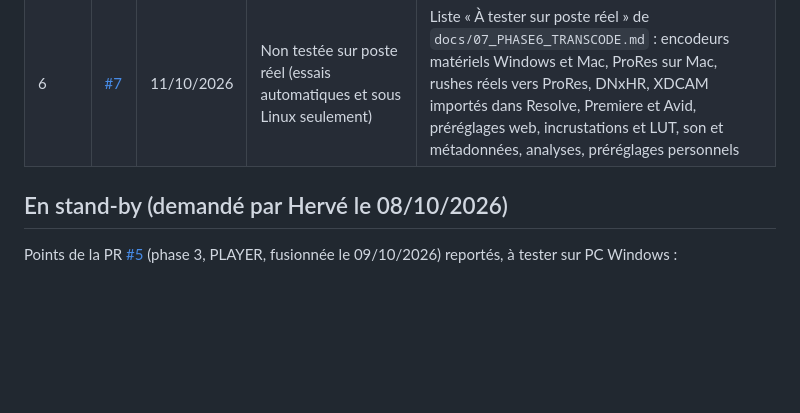
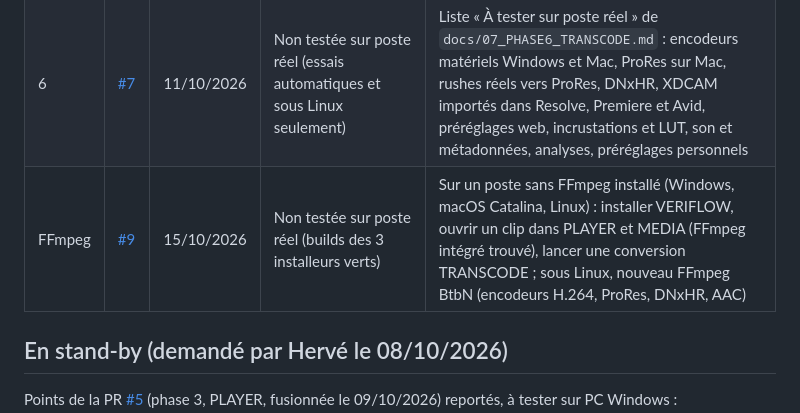
Before and after one commit to Herve-obe/VERIFLOW-v4, a Markdown page: docs/TESTS_EN_ATTENTE.md, the part around the change. Rendered like a GitHub page; blank space fills up the shorter version.

Commit message:
docs: FFmpeg intégré (#9) fusionné, à tester sur poste réel
Co-Authored-By: Claude Opus 5.5 <noreply@anthropic.com>
Claude-Session: https://claude.ai/code/session_01MoqekrFvgrWkuAe5NHnE5A

```diff
--- a/docs/TESTS_EN_ATTENTE.md
+++ b/docs/TESTS_EN_ATTENTE.md
@@ -10,6 +10,7 @@ Fonctions livrées et fusionnées, testées automatiquement et sous Linux, mais
 | 4 | [#6](https://github.com/Herve-obe/VERIFLOW-v4/pull/6) | 09/10/2026 | Testée par Hervé sur Windows ; macOS non testé (Mac indisponible) | Sur macOS Catalina : onglet REPORT complet, en particulier le glisser-déposer de la fenêtre « Colonnes », le tri par colonne, les exports PDF, XLSX et EDL, la touche R du PLAYER |
 | 5 | [#8](https://github.com/Herve-obe/VERIFLOW-v4/pull/8) | 11/10/2026 | Non testée sur poste réel (essais automatiques et sous Linux seulement) | Liste « À tester sur poste réel » de `docs/08_PHASE5_SYNC.md` : rushes et WAV d'enregistreur réels, les 3 méthodes (dont « Forme d'onde seule » sur un timecode faux), LTC Tentacle, 23,976 et 29,97 DF, re-wrap MOV (polyphonique et pistes mono) et MXF importés dans Resolve, Premiere et Avid, FCPXML et OTIO, alerte de dérive sur un plan long |
 | 6 | [#7](https://github.com/Herve-obe/VERIFLOW-v4/pull/7) | 11/10/2026 | Non testée sur poste réel (essais automatiques et sous Linux seulement) | Liste « À tester sur poste réel » de `docs/07_PHASE6_TRANSCODE.md` : encodeurs matériels Windows et Mac, ProRes sur Mac, rushes réels vers ProRes, DNxHR, XDCAM importés dans Resolve, Premiere et Avid, préréglages web, incrustations et LUT, son et métadonnées, analyses, préréglages personnels |
+| FFmpeg | [#9](https://github.com/Herve-obe/VERIFLOW-v4/pull/9) | 15/10/2026 | Non testée sur poste réel (builds des 3 installeurs verts) | Sur un poste sans FFmpeg installé (Windows, macOS Catalina, Linux) : installer VERIFLOW, ouvrir un clip dans PLAYER et MEDIA (FFmpeg intégré trouvé), lancer une conversion TRANSCODE ; sous Linux, nouveau FFmpeg BtbN (encodeurs H.264, ProRes, DNxHR, AAC) |
 
 ## En stand-by (demandé par Hervé le 08/10/2026)
 
```
